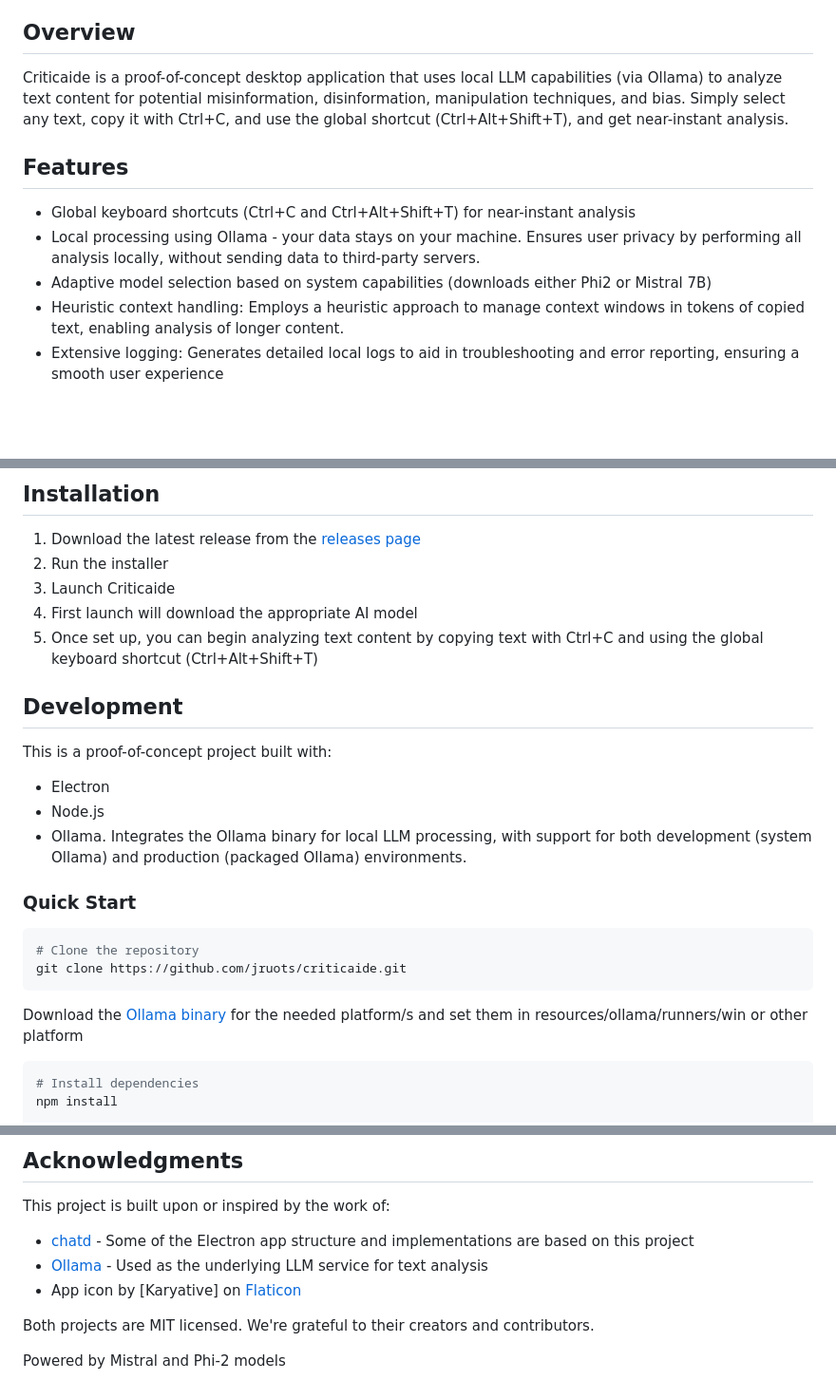
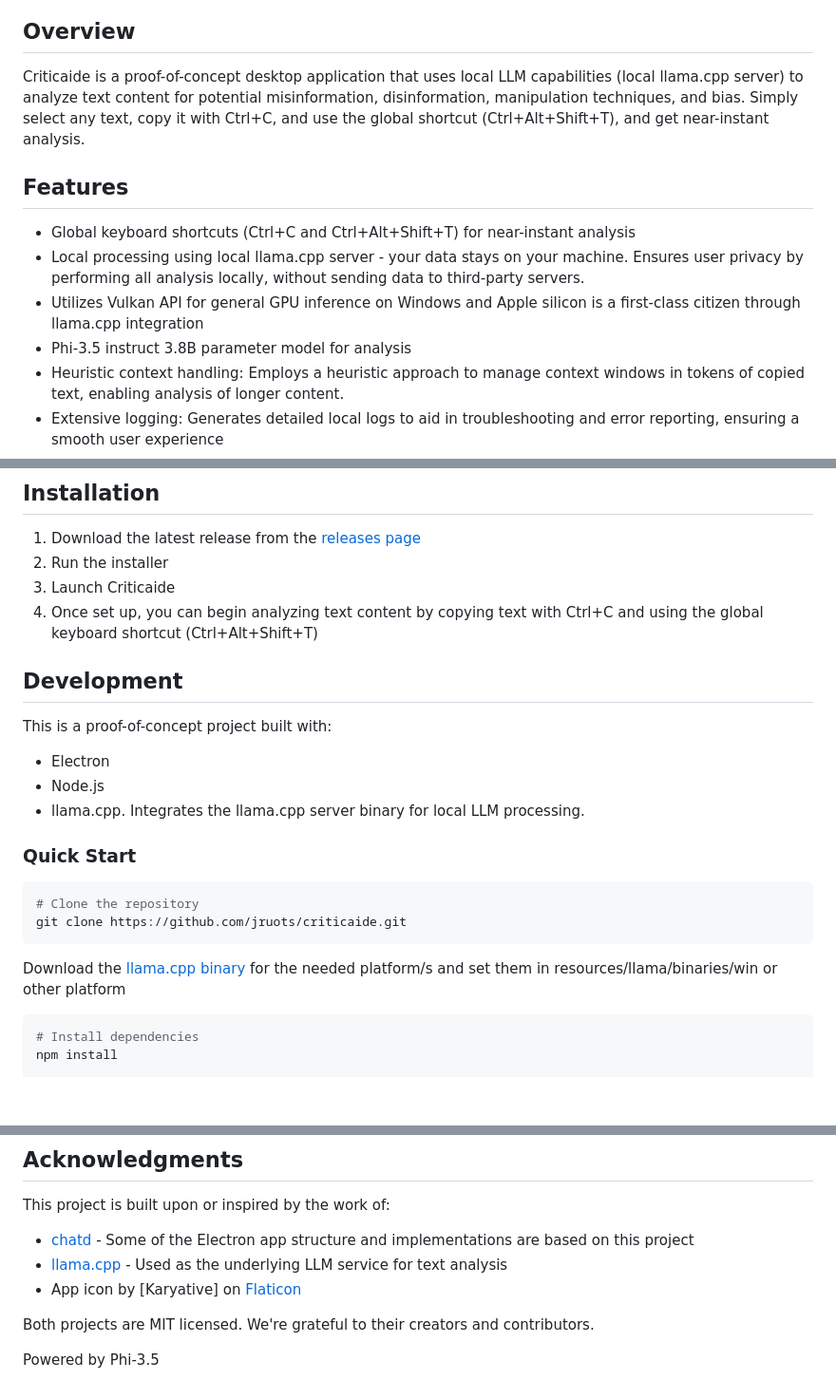
Before and after one commit to jruots/criticaide, a Markdown page: README.md, 3 parts joined by grey strips. Shown at 95% size. Rendered like a GitHub page; blank space fills up the shorter version.

````diff
--- a/README.md
+++ b/README.md
@@ -8,13 +8,14 @@ Your first line of defense in an era of digital manipulation - a desktop applica
 
 ## Overview
 
-Criticaide is a proof-of-concept desktop application that uses local LLM capabilities (via Ollama) to analyze text content for potential misinformation, disinformation, manipulation techniques, and bias. Simply select any text, copy it with Ctrl+C, and use the global shortcut (Ctrl+Alt+Shift+T), and get near-instant analysis.
+Criticaide is a proof-of-concept desktop application that uses local LLM capabilities (local llama.cpp server) to analyze text content for potential misinformation, disinformation, manipulation techniques, and bias. Simply select any text, copy it with Ctrl+C, and use the global shortcut (Ctrl+Alt+Shift+T), and get near-instant analysis.
 
 ## Features
 
 - Global keyboard shortcuts (Ctrl+C and Ctrl+Alt+Shift+T) for near-instant analysis
-- Local processing using Ollama - your data stays on your machine. Ensures user privacy by performing all analysis locally, without sending data to third-party servers.
-- Adaptive model selection based on system capabilities (downloads either Phi2 or Mistral 7B)
+- Local processing using local llama.cpp server - your data stays on your machine. Ensures user privacy by performing all analysis locally, without sending data to third-party servers.
+- Utilizes Vulkan API for general GPU inference on Windows and Apple silicon is a first-class citizen through llama.cpp integration
+- Phi-3.5 instruct 3.8B parameter model for analysis
 - Heuristic context handling: Employs a heuristic approach to manage context windows in tokens of copied text, enabling analysis of longer content.
 - Extensive logging: Generates detailed local logs to aid in troubleshooting and error reporting, ensuring a smooth user experience
 - Graceful error handling: Provides informative messages in low-RAM environments, directing users to maintain functionality across a wide range of systems.
@@ -36,15 +37,14 @@ Criticaide is a proof-of-concept desktop application that uses local LLM capabil
 1. Download the latest release from the [releases page](https://github.com/jruots/criticaide/releases)
 2. Run the installer
 3. Launch Criticaide
-4. First launch will download the appropriate AI model
-5. Once set up, you can begin analyzing text content by copying text with Ctrl+C and using the global keyboard shortcut (Ctrl+Alt+Shift+T)
+4. Once set up, you can begin analyzing text content by copying text with Ctrl+C and using the global keyboard shortcut (Ctrl+Alt+Shift+T)
 
 ## Development
 
 This is a proof-of-concept project built with:
 - Electron
 - Node.js
-- Ollama. Integrates the Ollama binary for local LLM processing, with support for both development (system Ollama) and production (packaged Ollama) environments.
+- llama.cpp. Integrates the llama.cpp server binary for local LLM processing.
 
 ### Quick Start
 
@@ -53,7 +53,7 @@ This is a proof-of-concept project built with:
 git clone https://github.com/jruots/criticaide.git
 ```
 
-Download the [Ollama binary](https://ollama.com/download) for the needed platform/s and set them in resources/ollama/runners/win or other platform
+Download the [llama.cpp binary](https://github.com/ggerganov/llama.cpp/releases) for the needed platform/s and set them in resources/llama/binaries/win or other platform
 
 ```bash
 # Install dependencies
@@ -74,9 +74,9 @@ MIT License
 This project is built upon or inspired by the work of:
 
 - [chatd](https://github.com/BruceMacD/chatd) - Some of the Electron app structure and implementations are based on this project
-- [Ollama](https://github.com/ollama/ollama) - Used as the underlying LLM service for text analysis
+- [llama.cpp](https://github.com/ggerganov/llama.cpp) - Used as the underlying LLM service for text analysis
 - App icon by [Karyative] on [Flaticon](https://www.flaticon.com/)
 
 Both projects are MIT licensed. We're grateful to their creators and contributors.
 
-Powered by Mistral and Phi-2 models
+Powered by Phi-3.5
````
